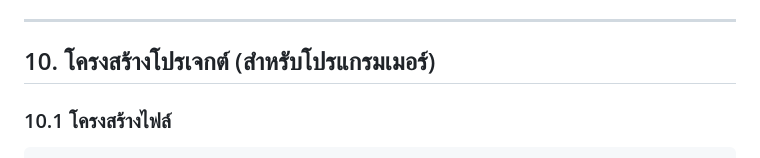
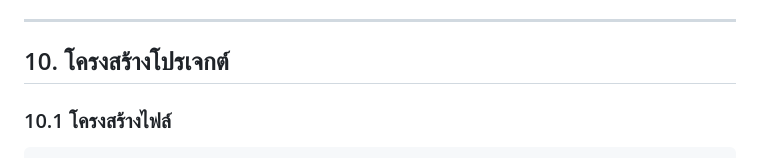
Before and after one commit to animegirls18528/Website-SDU, a Markdown page: README.md, the part around the change. Rendered like a GitHub page.

```diff
--- a/README.md
+++ b/README.md
@@ -416,7 +416,7 @@ mysql -u root -p -e "CREATE DATABASE dms_system CHARACTER SET utf8mb4 COLLATE ut
 
 ---
 
-## 10. โครงสร้างโปรเจกต์ (สำหรับโปรแกรมเมอร์)
+## 10. โครงสร้างโปรเจกต์
 
 ### 10.1 โครงสร้างไฟล์
 
```
